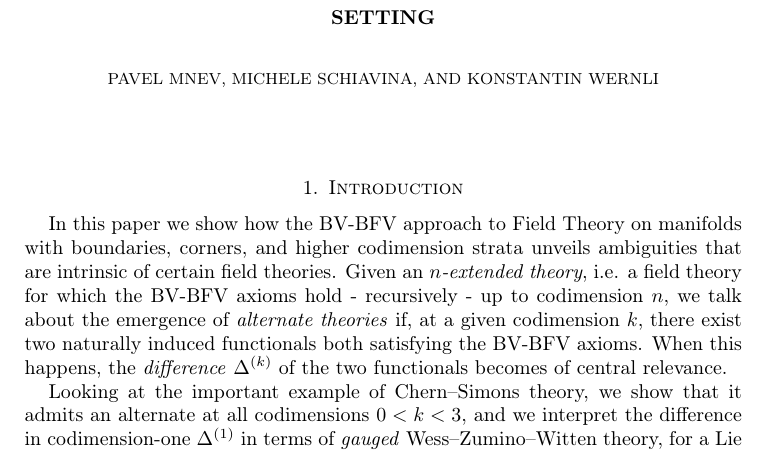
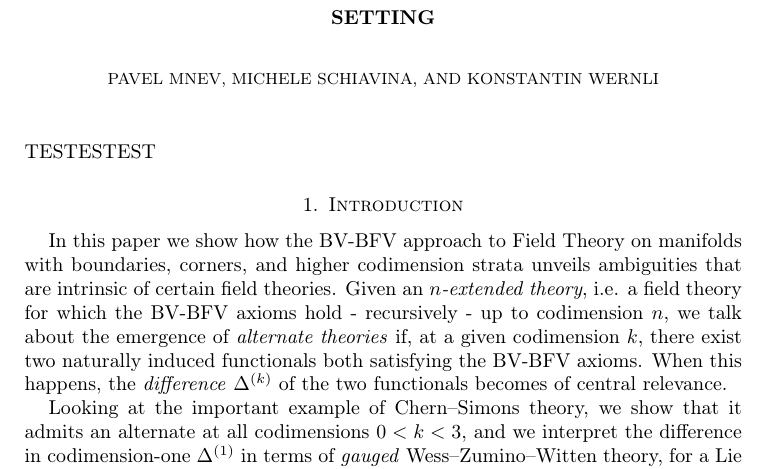
Before and after one commit to krokodil1337/CMR_theories, a LaTeX paper (NEW-CMRtheories.tex): part of page 1 of 8, cut so that both start at the same text. Compiled offline with pdfLaTeX.

Commit message:
Add files via upload

```diff
--- a/NEW-CMRtheories.tex
+++ b/NEW-CMRtheories.tex
@@ -86,7 +86,7 @@
 
 \begin{document}
 \maketitle
-
+TESTESTEST
 \section{Introduction}
 In this paper we show how the BV-BFV approach to Field Theory on manifolds with boundaries, corners, and higher codimension strata unveils ambiguities that are intrinsic of certain field theories. Given an \emph{$n$-extended theory}, i.e. a field theory for which the BV-BFV axioms hold - recursively - up to codimension $n$, we talk about the emergence of \emph{alternate theories} if, at a given codimension $k$, there exist two naturally induced functionals both satisfying the BV-BFV axioms. When this happens, the \emph{difference} $\Delta^{(k)}$ of the two functionals becomes of central relevance.
 
```
